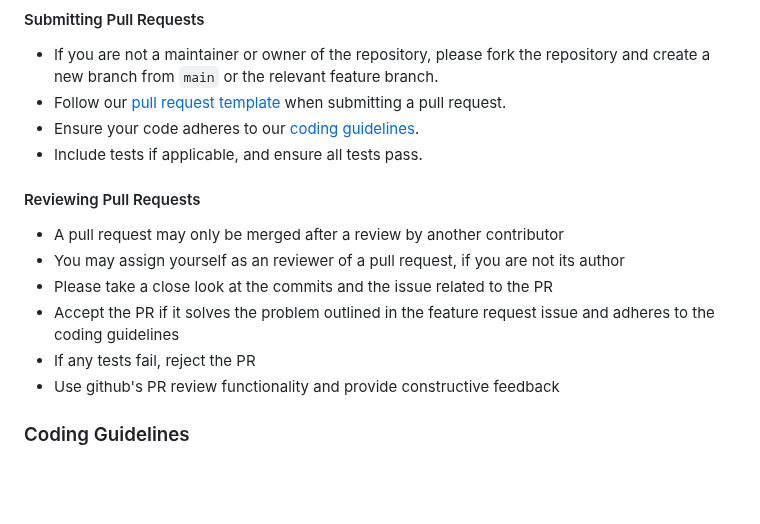
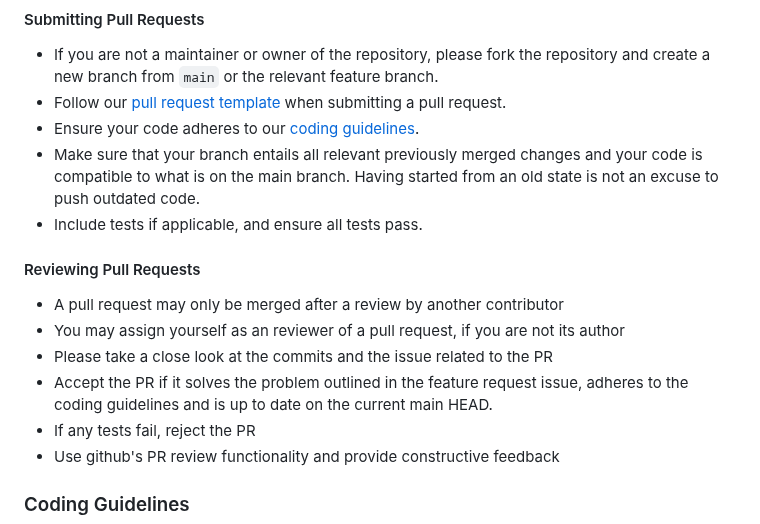
Before and after one commit to United4Surveillance/signal-detection-tool, a Markdown page: CONTRIBUTING.md, the part around the change. GitHub-like rendering; blank space fills up the shorter version.

Commit message:
Update CONTRIBUTING.md
expand on importance of up-to-date code in pull requests

```diff
--- a/CONTRIBUTING.md
+++ b/CONTRIBUTING.md
@@ -46,6 +46,7 @@ We welcome contributions from the community! Whether you're reporting a bug, sug
 - If you are not a maintainer or owner of the repository, please fork the repository and create a new branch from `main` or the relevant feature branch.
 - Follow our [pull request template](.github/PULL_REQUEST_TEMPLATE.md) when submitting a pull request.
 - Ensure your code adheres to our [coding guidelines](#coding-guidelines).
+- Make sure that your branch entails all relevant previously merged changes and your code is compatible to what is on the main branch. Having started from an old state is not an excuse to push outdated code.
 - Include tests if applicable, and ensure all tests pass.
 
 #### Reviewing Pull Requests
@@ -53,7 +54,7 @@ We welcome contributions from the community! Whether you're reporting a bug, sug
 - A pull request may only be merged after a review by another contributor
 - You may assign yourself as an reviewer of a pull request, if you are not its author
 - Please take a close look at the commits and the issue related to the PR
-- Accept the PR if it solves the problem outlined in the feature request issue and adheres to the coding guidelines
+- Accept the PR if it solves the problem outlined in the feature request issue, adheres to the coding guidelines and is up to date on the current main HEAD.
 - If any tests fail, reject the PR
 - Use github's PR review functionality and provide constructive feedback
 
```
